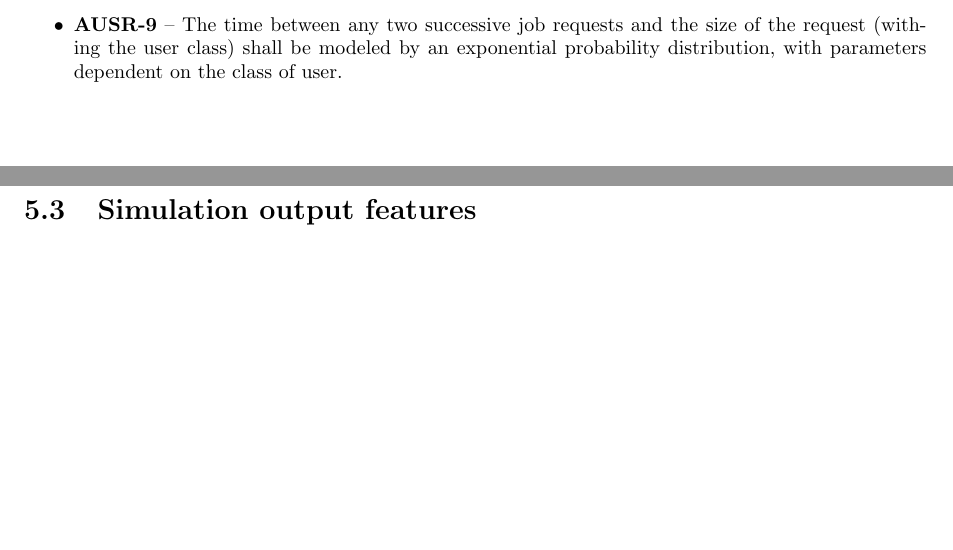
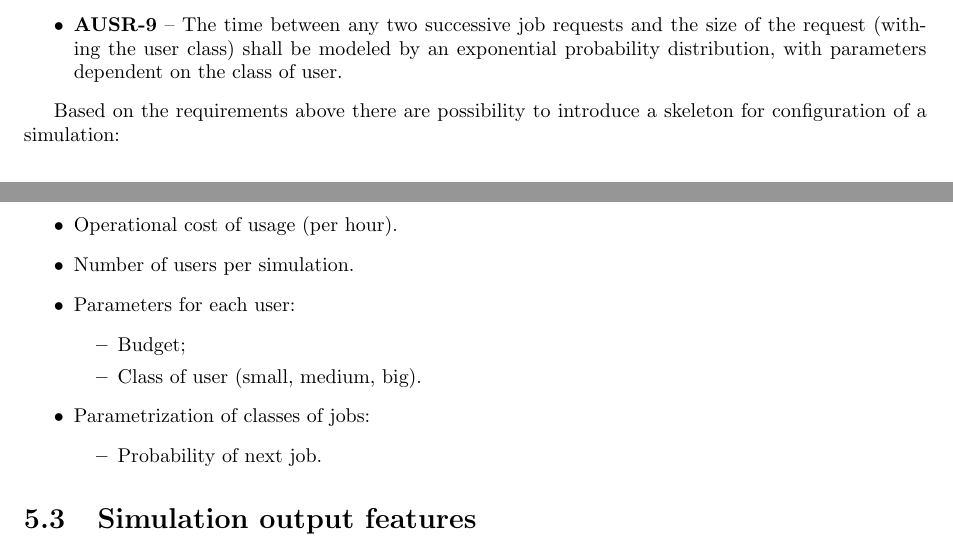
Before and after one commit to Nimelo/rasd-stqa-assignment, a LaTeX document (Documentation/software_requirements/srs.tex): two parts of pages 13 and 14 of 19, joined at a grey line, cut so that both start at the same text, the shorter picture padded with empty space. Compiled offline with pdfLaTeX.

Commit message:
Skeleton of configuration file for simulation.

```diff
--- a/Documentation/software_requirements/srs.tex
+++ b/Documentation/software_requirements/srs.tex
@@ -656,6 +656,33 @@ Requirements extracted from user demands:
 	}
 \end{itemize}
 
+Based on the requirements above there are possibility to introduce a skeleton for configuration of a simulation:
+
+\begin{itemize}
+	\item
+	{
+		Operational cost of usage (per hour).
+	}
+	\item
+	{
+		Number of users per simulation.
+	}
+	\item
+	{
+		Parameters for each user:
+		\begin{itemize}
+			\item Budget;
+			\item Class of user (small, medium, big).
+		\end{itemize}
+	}
+	\item
+	{
+		Parametrization of classes of jobs:
+		\begin{itemize}
+			\item Probability of next job.
+		\end{itemize}
+	}
+\end{itemize}
 % END ACCOUNTING AND USERS MODEL FEATURES
 
 % SIMULATOR OUTPUT FEATURES
```
